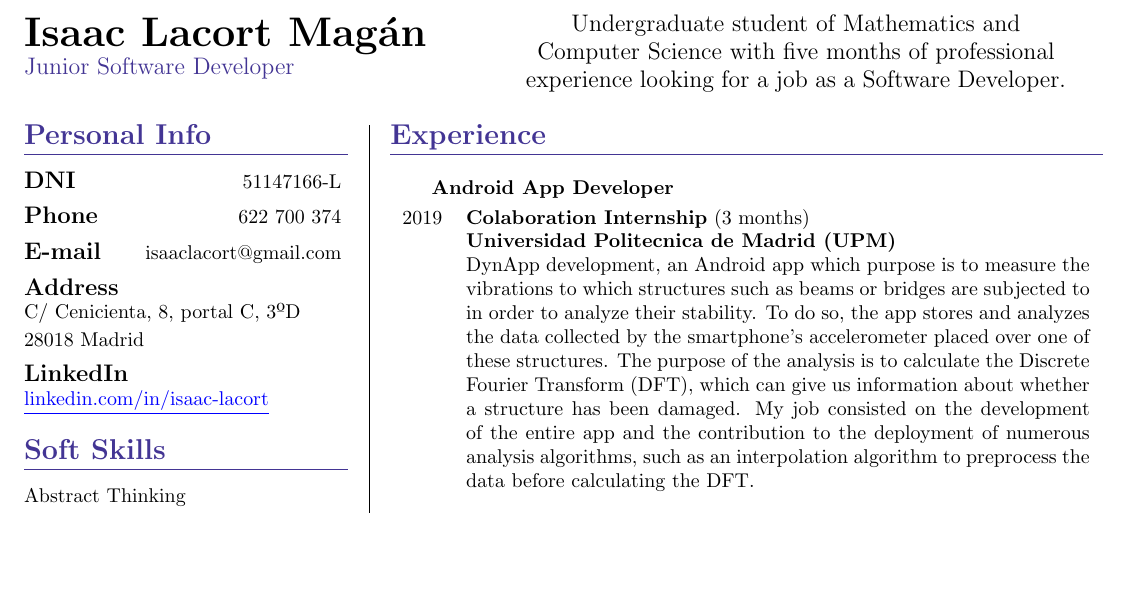
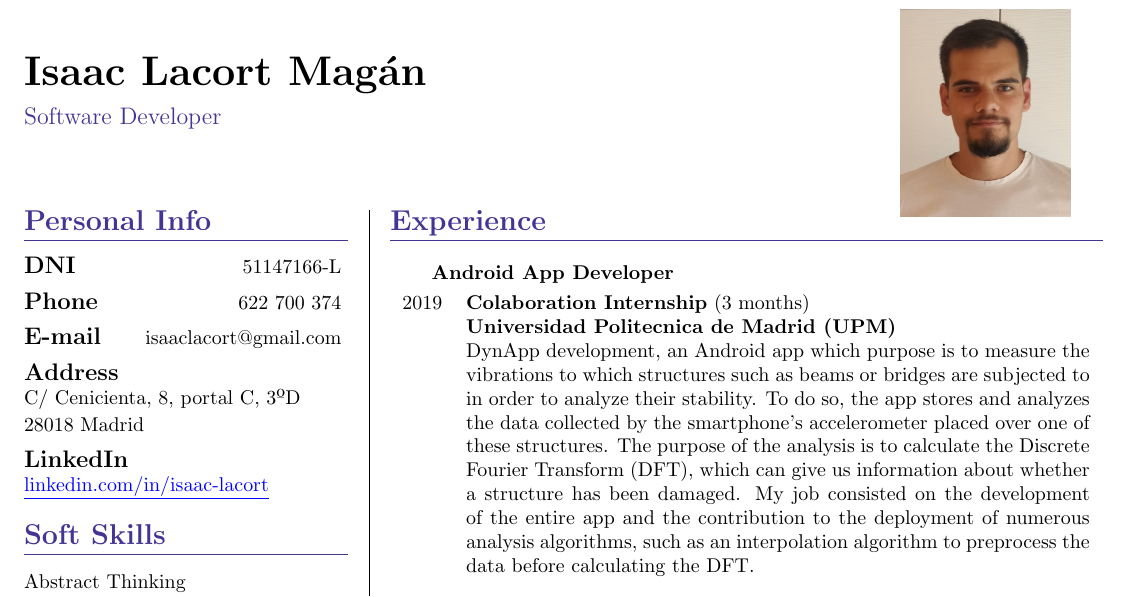
Before and after one commit to isaaclm26/curriculum, a LaTeX CV (curriculum.tex): part of the page, cut at the place of the change, the shorter picture padded with empty space. Compiled offline with pdfLaTeX.

Commit message:
Curriculum con foto

```diff
--- a/curriculum.tex
+++ b/curriculum.tex
@@ -21,6 +21,7 @@
 \usepackage[hidelinks]{hyperref}
 
 
+\usepackage{watermark}
 %%% Funciones %%%
 
 \begin{document}
@@ -31,17 +32,16 @@
 %\end{wrapfigure}
 \begin{minipage}{0.4\linewidth}
 \textbf{\huge{Isaac Lacort Magán}}
+\vspace{0.2cm}
 
-\large{\color{BlueViolet}Junior Software Developer}
+\large{\color{BlueViolet}Software Developer}
 \end{minipage}
 \hspace{1cm}
 \begin{minipage}{0.5\linewidth}
-  \vspace{0.2cm}
-\begin{center}
-  \large Undergraduate student of Mathematics and Computer Science with five months of professional experience looking for a job as a Software Developer.
-\end{center}
 \end{minipage}
-\vspace{0.4cm}
+\vspace{1.25cm}
+
+\thiswatermark{\centering \put(440,-105){\includegraphics[width=3cm]{pheto2.jpg}} }
 
 \begin{minipage}[t]{0.3\linewidth}
 
```
Also changed, not shown: curriculum.pdf, pheto2.jpg (added), curriculum.tex (5 more changed lines).
